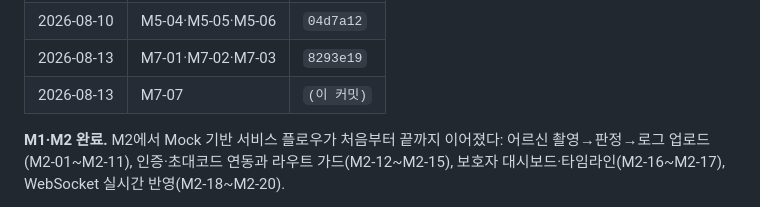
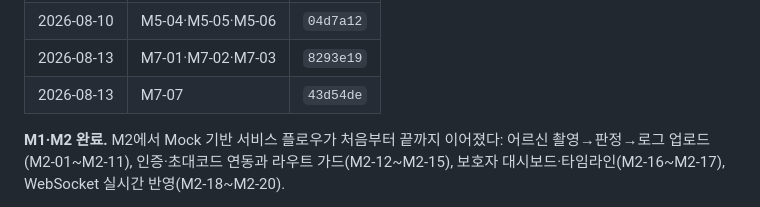
Before and after one commit to jinoodle8/Care_Log, a Markdown page: docs/TASKS.md, the part around the change. GitHub-like rendering.

Commit message:
chore(docs): M7-07 진행 로그 해시 기록

```diff
--- a/docs/TASKS.md
+++ b/docs/TASKS.md
@@ -286,7 +286,7 @@
 | 2026-08-10 | M5-03 | `ba01ab0` |
 | 2026-08-10 | M5-04·M5-05·M5-06 | `04d7a12` |
 | 2026-08-13 | M7-01·M7-02·M7-03 | `8293e19` |
-| 2026-08-13 | M7-07 | `(이 커밋)` |
+| 2026-08-13 | M7-07 | `43d54de` |
 
 **M1·M2 완료.** M2에서 Mock 기반 서비스 플로우가 처음부터 끝까지 이어졌다: 어르신 촬영→판정→로그 업로드(M2-01~M2-11), 인증·초대코드 연동과 라우트 가드(M2-12~M2-15), 보호자 대시보드·타임라인(M2-16~M2-17), WebSocket 실시간 반영(M2-18~M2-20).
 
```
